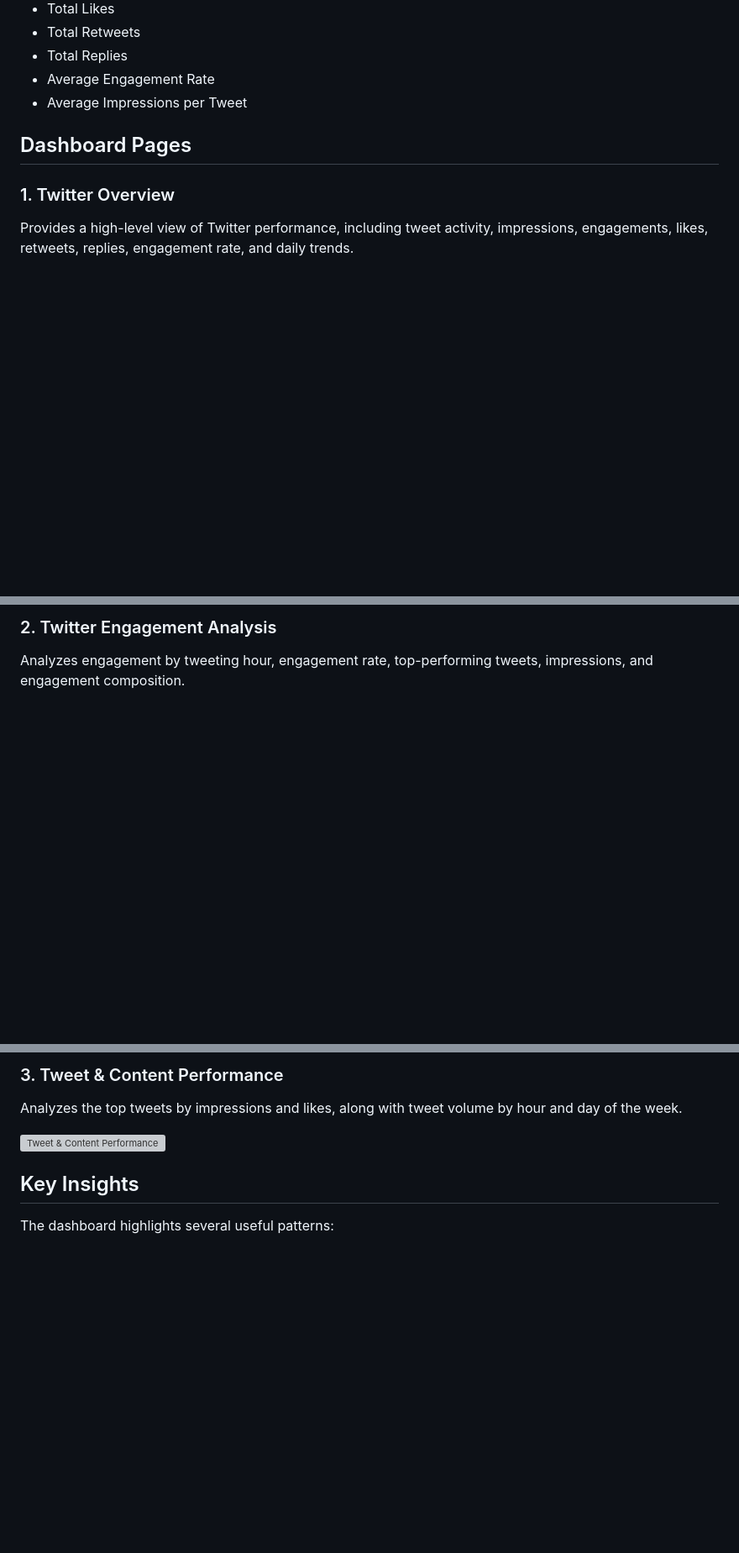
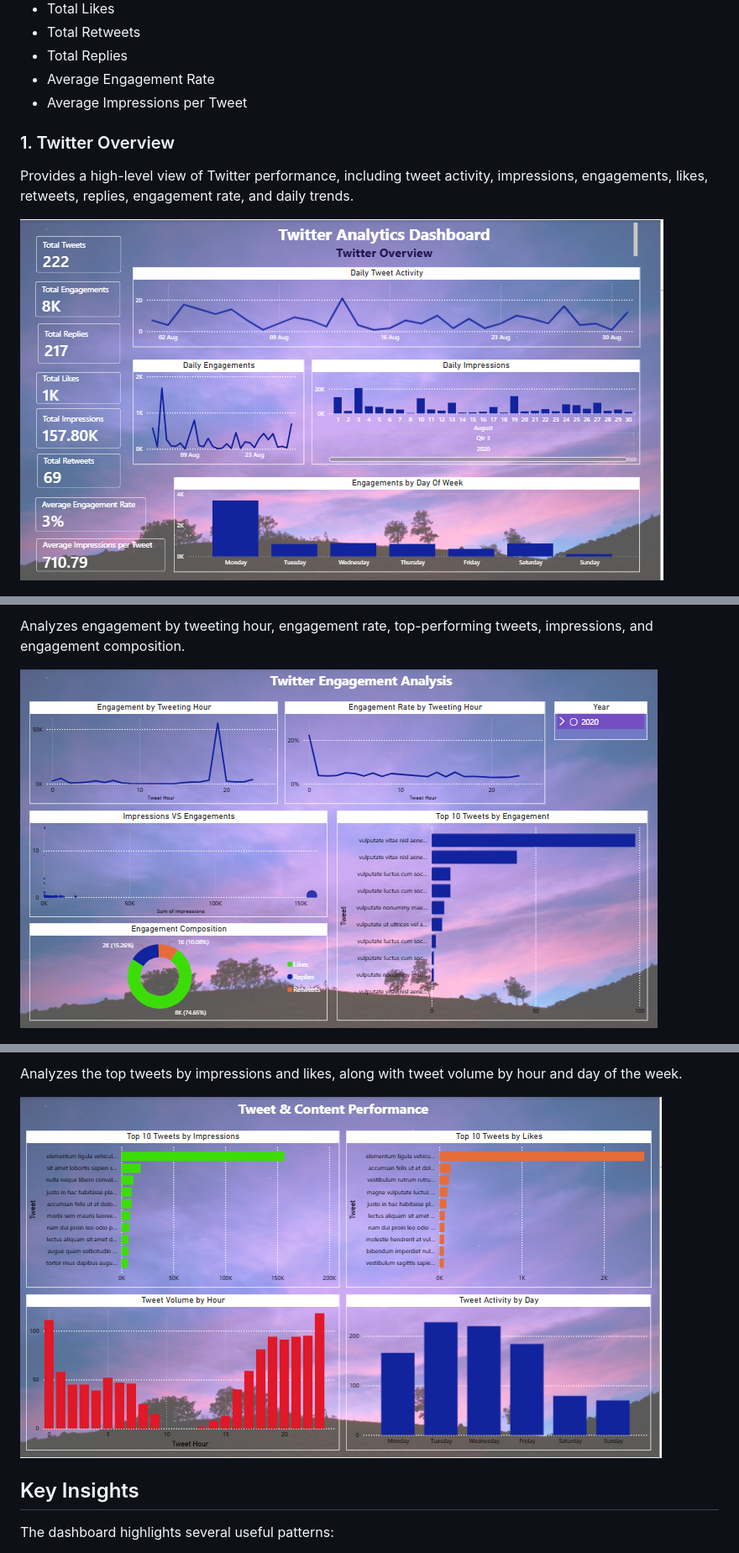
Before and after one commit to vedanti24391/Twitter-Analytics, a Markdown page: README.md, 3 parts joined by grey strips. Shown at 84% size. Drawn GitHub-style; blank space fills up the shorter version; grey boxes are pictures that could not be loaded.

```diff
--- a/README.md
+++ b/README.md
@@ -45,10 +45,9 @@ Key measures used in the dashboard include:
 - Average Engagement Rate
 - Average Impressions per Tweet
 
-## Dashboard Pages
+<h3>1. Twitter Overview</h3>
 
-###
-### 1. Twitter Overview
+<p>Provides a high-level view of Twitter performance, including tweet activity, impressions, engagements, likes, retweets, replies, engagement rate, and daily trends.</p>
 
-Provides a high-level view of Twitter performance, including tweet activity, impressions, engagements, likes, retweets, replies, engagement rate, and daily trends.
+<img src="https://raw.githubusercontent.com/vedanti24391/Twitter-Analytics/main/twitter_overview.PNG" alt="Twitter Overview">
 
@@ -56,5 +55,5 @@ Provides a high-level view of Twitter performance, including tweet activity, imp
 
-### 2. Twitter Engagement Analysis
+<p>Analyzes engagement by tweeting hour, engagement rate, top-performing tweets, impressions, and engagement composition.</p>
 
-Analyzes engagement by tweeting hour, engagement rate, top-performing tweets, impressions, and engagement composition.
+<img src="https://raw.githubusercontent.com/vedanti24391/Twitter-Analytics/main/twitter_engagement_analysis.PNG" alt="Twitter Engagement Analysis">
 
@@ -62,10 +61,7 @@ Analyzes engagement by tweeting hour, engagement rate, top-performing tweets, im
 
-### 3. Tweet & Content Performance
+<p>Analyzes the top tweets by impressions and likes, along with tweet volume by hour and day of the week.</p>
 
-Analyzes the top tweets by impressions and likes, along with tweet volume by hour and day of the week.
-
-![Tweet & Content Performance](./tweet_content_performance.png)
-
+<img src="https://raw.githubusercontent.com/vedanti24391/Twitter-Analytics/main/tweet_content_performance.PNG" alt="Tweet & Content Performance">
 
 ## Key Insights
 
```
Also changed, not shown: other parts of README.md (+2 -2 lines).
